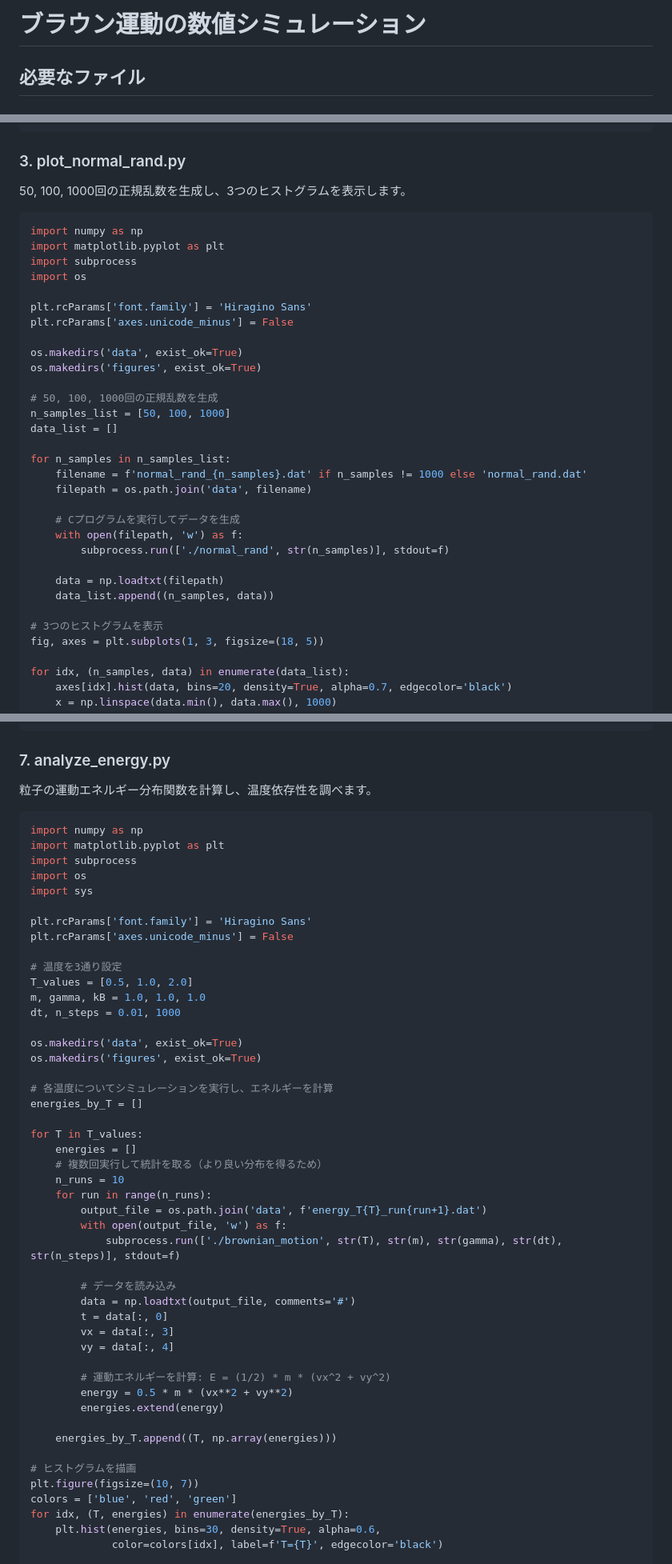
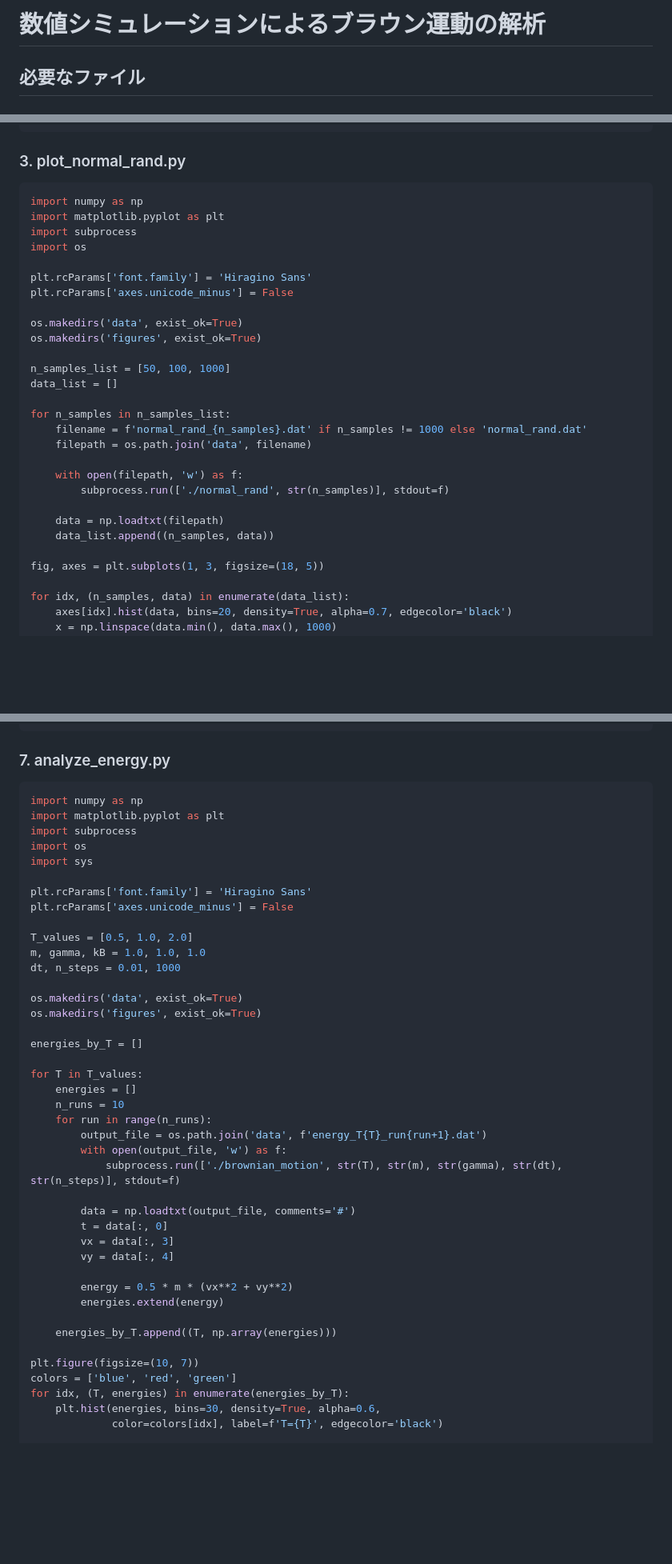
Before and after one commit to 32Lwk/itphys, a Markdown page: README.md, 3 parts joined by grey strips. Shown at 80% size. Rendered like a GitHub page; blank space fills up the shorter version.

````diff
--- a/README.md
+++ b/README.md
@@ -1,4 +1,4 @@
-# ブラウン運動の数値シミュレーション
+# 数値シミュレーションによるブラウン運動の解析
 
 ## 必要なファイル
 
@@ -75,8 +75,6 @@ int main(int argc, char *argv[]) {
 
 ### 3. plot_normal_rand.py
 
-50, 100, 1000回の正規乱数を生成し、3つのヒストグラムを表示します。
-
 ```python
 import numpy as np
 import matplotlib.pyplot as plt
@@ -89,7 +87,6 @@ plt.rcParams['axes.unicode_minus'] = False
 os.makedirs('data', exist_ok=True)
 os.makedirs('figures', exist_ok=True)
 
-# 50, 100, 1000回の正規乱数を生成
 n_samples_list = [50, 100, 1000]
 data_list = []
 
@@ -97,14 +94,12 @@ for n_samples in n_samples_list:
     filename = f'normal_rand_{n_samples}.dat' if n_samples != 1000 else 'normal_rand.dat'
     filepath = os.path.join('data', filename)
 
-    # Cプログラムを実行してデータを生成
     with open(filepath, 'w') as f:
         subprocess.run(['./normal_rand', str(n_samples)], stdout=f)
 
     data = np.loadtxt(filepath)
     data_list.append((n_samples, data))
 
-# 3つのヒストグラムを表示
 fig, axes = plt.subplots(1, 3, figsize=(18, 5))
 
 for idx, (n_samples, data) in enumerate(data_list):
@@ -378,8 +367,6 @@ plt.close()
 
 ### 7. analyze_energy.py
 
-粒子の運動エネルギー分布関数を計算し、温度依存性を調べます。
-
 ```python
 import numpy as np
 import matplotlib.pyplot as plt
@@ -390,7 +377,6 @@ import sys
 plt.rcParams['font.family'] = 'Hiragino Sans'
 plt.rcParams['axes.unicode_minus'] = False
 
-# 温度を3通り設定
 T_values = [0.5, 1.0, 2.0]
 m, gamma, kB = 1.0, 1.0, 1.0
 dt, n_steps = 0.01, 1000
@@ -398,31 +384,26 @@ dt, n_steps = 0.01, 1000
 os.makedirs('data', exist_ok=True)
 os.makedirs('figures', exist_ok=True)
 
-# 各温度についてシミュレーションを実行し、エネルギーを計算
 energies_by_T = []
 
 for T in T_values:
     energies = []
-    # 複数回実行して統計を取る（より良い分布を得るため）
     n_runs = 10
     for run in range(n_runs):
         output_file = os.path.join('data', f'energy_T{T}_run{run+1}.dat')
         with open(output_file, 'w') as f:
             subprocess.run(['./brownian_motion', str(T), str(m), str(gamma), str(dt), str(n_steps)], stdout=f)
 
-        # データを読み込み
         data = np.loadtxt(output_file, comments='#')
         t = data[:, 0]
         vx = data[:, 3]
         vy = data[:, 4]
 
-        # 運動エネルギーを計算: E = (1/2) * m * (vx^2 + vy^2)
         energy = 0.5 * m * (vx**2 + vy**2)
         energies.extend(energy)
 
     energies_by_T.append((T, np.array(energies)))
 
-# ヒストグラムを描画
 plt.figure(figsize=(10, 7))
 colors = ['blue', 'red', 'green']
 for idx, (T, energies) in enumerate(energies_by_T):
````
Also changed, not shown: other parts of README.md (+0 -8 lines).
